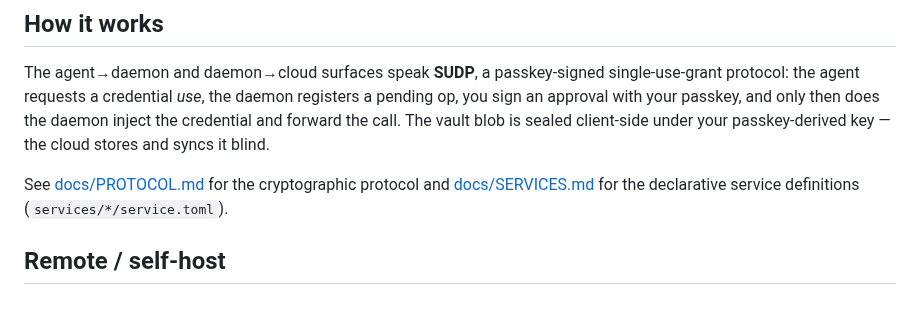
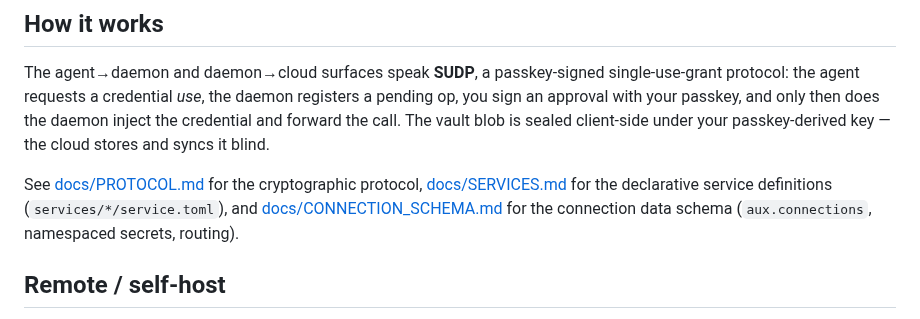
Before and after one commit to SafeClaw-OSS/safeclaw, a Markdown page: README.md, the part around the change. Rendered like a GitHub page.

```diff
--- a/README.md
+++ b/README.md
@@ -137,9 +137,10 @@ registers a pending op, you sign an approval with your passkey, and only then do
 the daemon inject the credential and forward the call. The vault blob is sealed
 client-side under your passkey-derived key — the cloud stores and syncs it blind.
 
-See [docs/PROTOCOL.md](docs/PROTOCOL.md) for the cryptographic protocol and
+See [docs/PROTOCOL.md](docs/PROTOCOL.md) for the cryptographic protocol,
 [docs/SERVICES.md](docs/SERVICES.md) for the declarative service definitions
-(`services/*/service.toml`).
+(`services/*/service.toml`), and [docs/CONNECTION_SCHEMA.md](docs/CONNECTION_SCHEMA.md)
+for the connection data schema (`aux.connections`, namespaced secrets, routing).
 
 ## Remote / self-host
 
```
Also changed, not shown: docs/CONNECTION_SCHEMA.md (added, +237 -0 lines).
